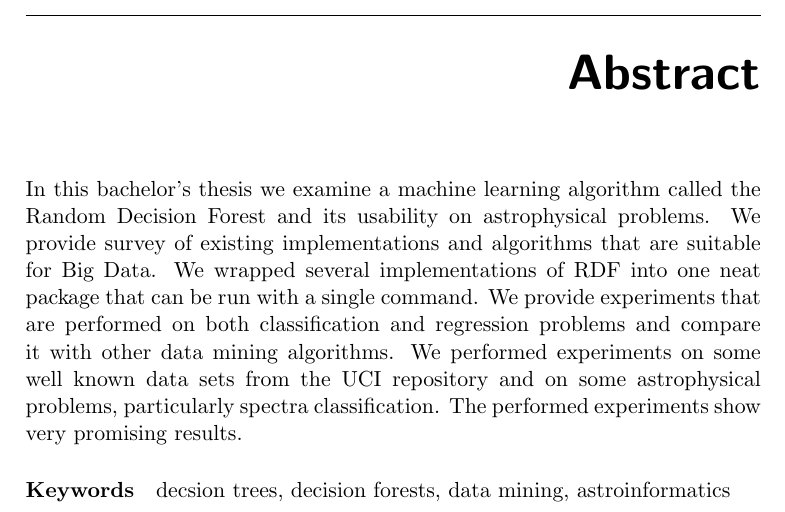
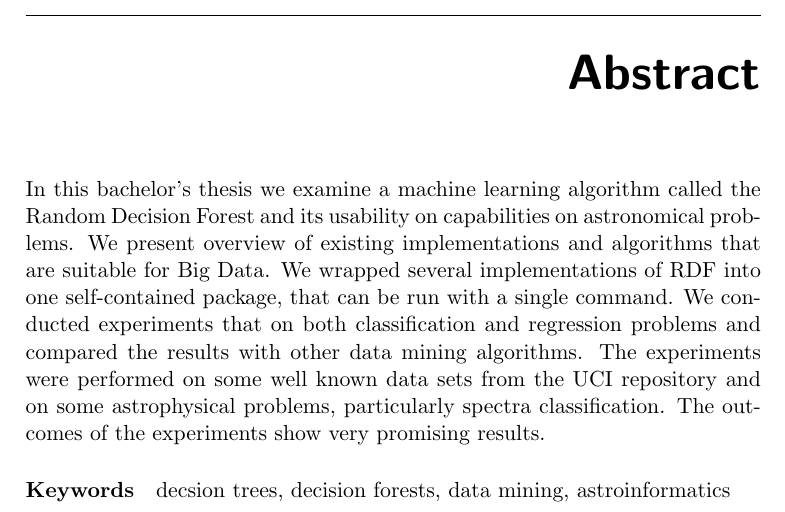
Before and after one commit to palicand/bachelors-thesis, a LaTeX thesis (BP_Palicka_Andrej_2014.tex): part of page 9 of 65, cut so that both start at the same text. Compiled offline with pdfLaTeX.

Commit message:
new abstract

```diff
--- a/BP_Palicka_Andrej_2014.tex
+++ b/BP_Palicka_Andrej_2014.tex
@@ -56,7 +56,7 @@
 \authorWithDegrees{Andrej Pali{\v c}ka} %author's name with academic degrees
 \supervisor{RNDr. Petr {\v S}koda, CSc.}
 \acknowledgements{THANKS}
-\abstractEN{In this bachelor's thesis we examine a machine learning algorithm called the Random Decision Forest and its usability on astrophysical problems. We provide survey of existing implementations and algorithms that are suitable for Big Data. We wrapped several implementations of RDF into one neat package that can be run with a single command. We provide experiments that are performed on both classification and regression problems and compare it with other data mining algorithms. We performed experiments on some well known data sets from the UCI repository and on some astrophysical problems, particularly spectra classification. The performed experiments show very promising results.}
+\abstractEN{In this bachelor's thesis we examine a machine learning algorithm called the Random Decision Forest and its usability on capabilities on astronomical problems. We present overview of existing implementations and algorithms that are suitable for Big Data. We wrapped several implementations of RDF into one self-contained package, that can be run with a single command. We conducted experiments that on both classification and regression problems and compared the results with other data mining algorithms. The experiments were performed on some well known data sets from the UCI repository and on some astrophysical problems, particularly spectra classification. The outcomes of the experiments show very promising results.}
 \abstractCS{V n{\v e}kolika v{\v e}t{\' a}ch shr{\v n}te obsah a p{\v r}{\' i}nos t{\' e}to pr{\' a}ce v {\v c}esk{\' e}m jazyce.}
 \placeForDeclarationOfAuthenticity{Prague}
 \keywordsCS{rozhodovacie stromy, rozhodovacie lesy, data mining, astroinformatika}
```
Also changed, not shown: 1 other file.
